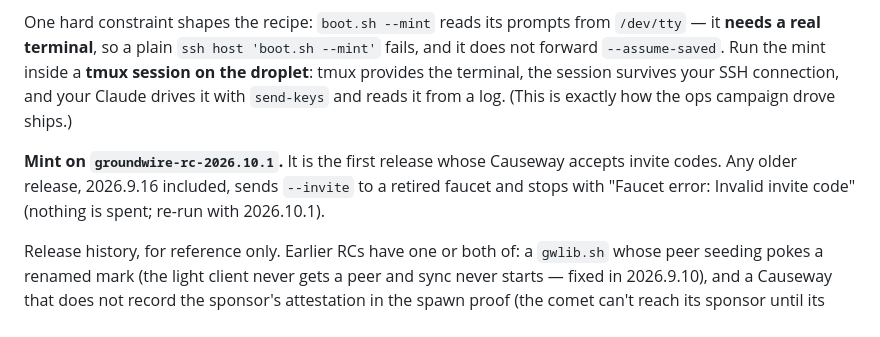
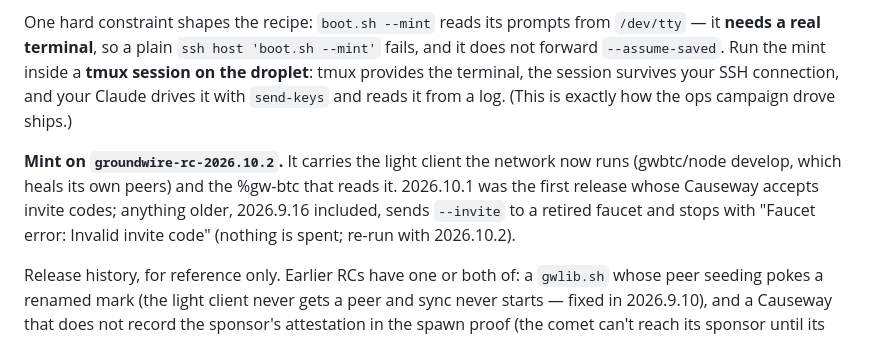
Before and after one commit to gwbtc/groundwire, a Markdown page: onboarding/TEAM-ONBOARDING.md, the part around one of its changes. Drawn GitHub-style.

```diff
--- a/onboarding/TEAM-ONBOARDING.md
+++ b/onboarding/TEAM-ONBOARDING.md
@@ -58,10 +58,12 @@ One hard constraint shapes the recipe: `boot.sh --mint` reads its prompts from
 survives your SSH connection, and your Claude drives it with `send-keys` and
 reads it from a log. (This is exactly how the ops campaign drove ships.)
 
-**Mint on `groundwire-rc-2026.10.1`.** It is the first release whose
-Causeway accepts invite codes. Any older release, 2026.9.16 included, sends
-`--invite` to a retired faucet and stops with "Faucet error: Invalid invite
-code" (nothing is spent; re-run with 2026.10.1).
+**Mint on `groundwire-rc-2026.10.2`.** It carries the light client the
+network now runs (gwbtc/node develop, which heals its own peers) and the
+%gw-btc that reads it. 2026.10.1 was the first release whose Causeway
+accepts invite codes; anything older, 2026.9.16 included, sends `--invite`
+to a retired faucet and stops with "Faucet error: Invalid invite code"
+(nothing is spent; re-run with 2026.10.2).
 
 Release history, for reference only. Earlier RCs have one or both of:
 a `gwlib.sh` whose peer seeding pokes a renamed mark (the light client never
```
Also changed, not shown: other parts of onboarding/TEAM-ONBOARDING.md (+3 -3 lines), onboarding/COLLEAGUE-PROMPT.md (+3 -3 lines).
